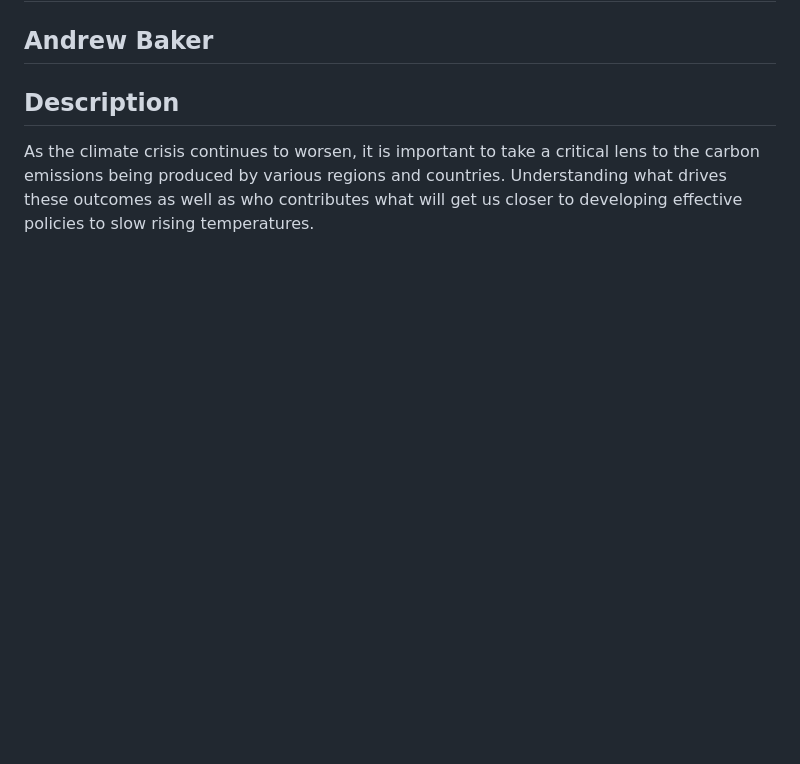
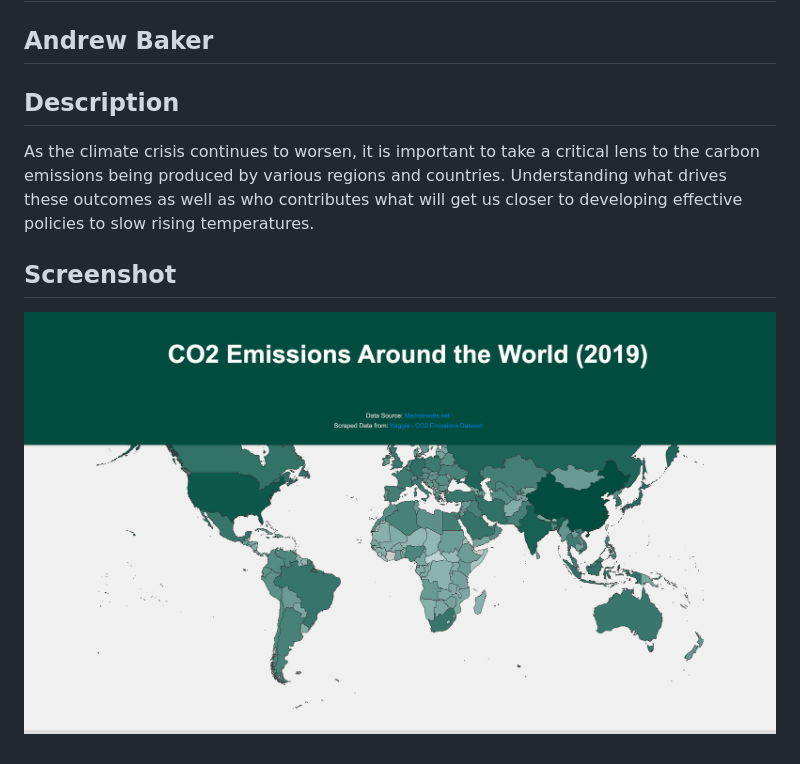
Before and after one commit to ajbaker2/InteractiveViz, a Markdown page: README.md, the part around the change. Drawn GitHub-style; pictures changed too: scratch/Screenshot.png (added); blank space fills up the shorter version.

Commit message:
embedding ss

```diff
--- a/README.md
+++ b/README.md
@@ -4,3 +4,6 @@
 
 ## Description
 As the climate crisis continues to worsen, it is important to take a critical lens to the carbon emissions being produced by various regions and countries. Understanding what drives these outcomes as well as who contributes what will get us closer to developing effective policies to slow rising temperatures.
+
+## Screenshot
+![Project Screenshot](scratch/Screenshot.png)
```
